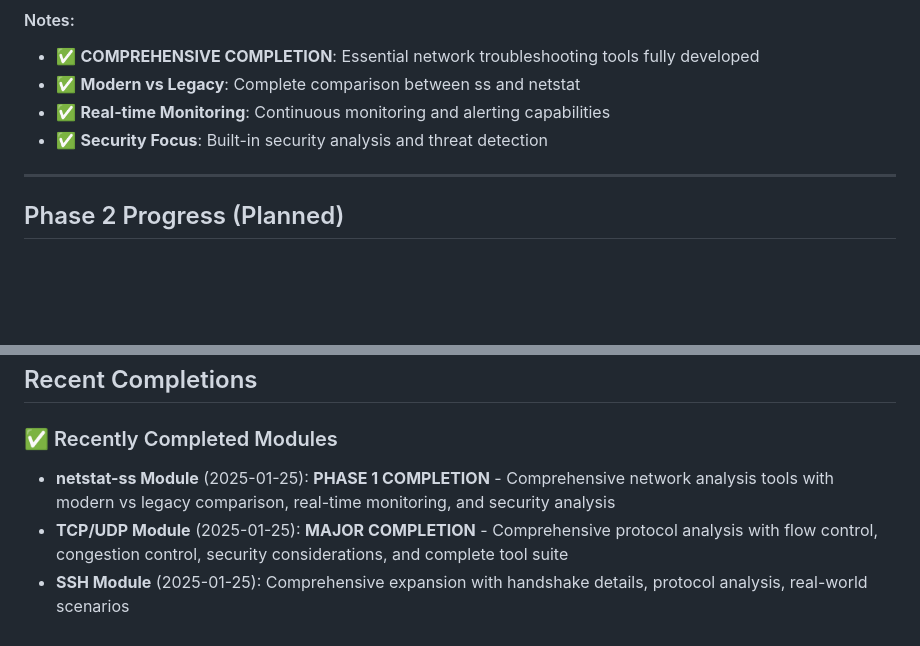
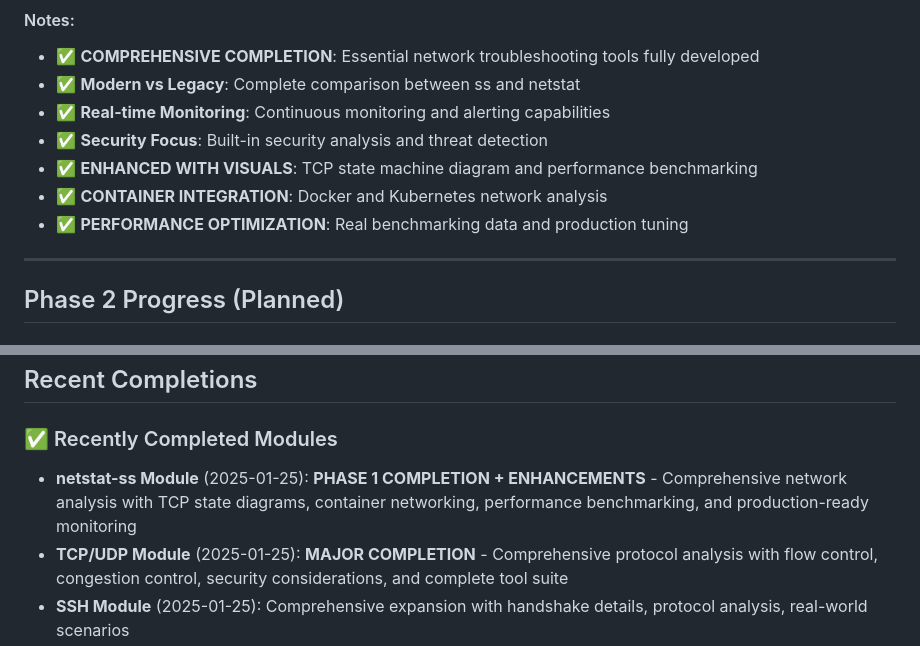
Before and after one commit to grimm00/networking-learning, a Markdown page: admin/progress-tracker.md, 2 parts joined by grey strips. GitHub-like rendering; blank space fills up the shorter version.

```diff
--- a/admin/progress-tracker.md
+++ b/admin/progress-tracker.md
@@ -60,6 +60,9 @@
 - ✅ **Modern vs Legacy**: Complete comparison between ss and netstat
 - ✅ **Real-time Monitoring**: Continuous monitoring and alerting capabilities
 - ✅ **Security Focus**: Built-in security analysis and threat detection
+- ✅ **ENHANCED WITH VISUALS**: TCP state machine diagram and performance benchmarking
+- ✅ **CONTAINER INTEGRATION**: Docker and Kubernetes network analysis
+- ✅ **PERFORMANCE OPTIMIZATION**: Real benchmarking data and production tuning
 
 ---
 
@@ -104,7 +107,7 @@
 ## Recent Completions
 
 ### ✅ Recently Completed Modules
-- **netstat-ss Module** (2025-01-25): **PHASE 1 COMPLETION** - Comprehensive network analysis tools with modern vs legacy comparison, real-time monitoring, and security analysis
+- **netstat-ss Module** (2025-01-25): **PHASE 1 COMPLETION + ENHANCEMENTS** - Comprehensive network analysis with TCP state diagrams, container networking, performance benchmarking, and production-ready monitoring
 - **TCP/UDP Module** (2025-01-25): **MAJOR COMPLETION** - Comprehensive protocol analysis with flow control, congestion control, security considerations, and complete tool suite
 - **SSH Module** (2025-01-25): Comprehensive expansion with handshake details, protocol analysis, real-world scenarios
 - **iptables Module** (2025-01-25): Major expansion with packet flow, security hardening, performance optimization
```
Also changed, not shown: admin/chatlogs/2025-01-25-phase1-completion-and-netstat-ss-enhancements.md (added, +138 -0 lines).
